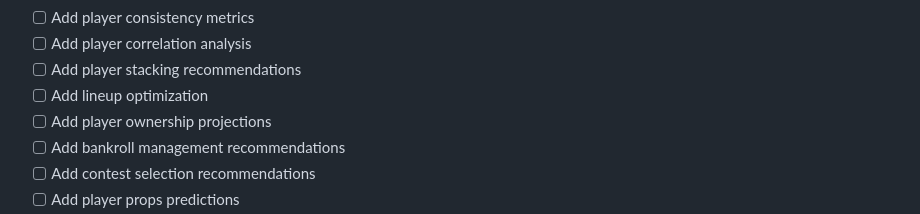
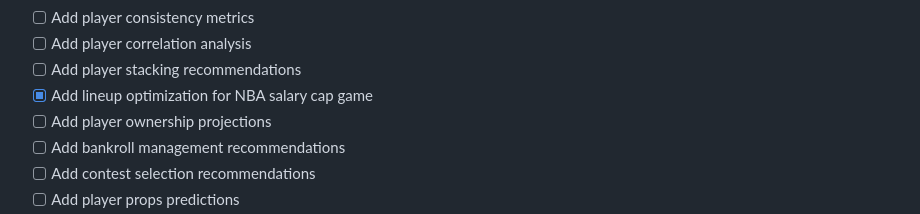
Before and after one commit to andrewinwlg/fantasy-helper, a Markdown page: README.md, the part around one of its changes. Rendered like a GitHub page.

```diff
--- a/README.md
+++ b/README.md
@@ -143,7 +143,7 @@ pre-commit run --all-files
 - [ ] Add player consistency metrics
 - [ ] Add player correlation analysis
 - [ ] Add player stacking recommendations
-- [ ] Add lineup optimization
+- [X] Add lineup optimization for NBA salary cap game
 - [ ] Add player ownership projections
 - [ ] Add bankroll management recommendations
 - [ ] Add contest selection recommendations
```
Also changed, not shown: other parts of README.md (+2 -2 lines).
